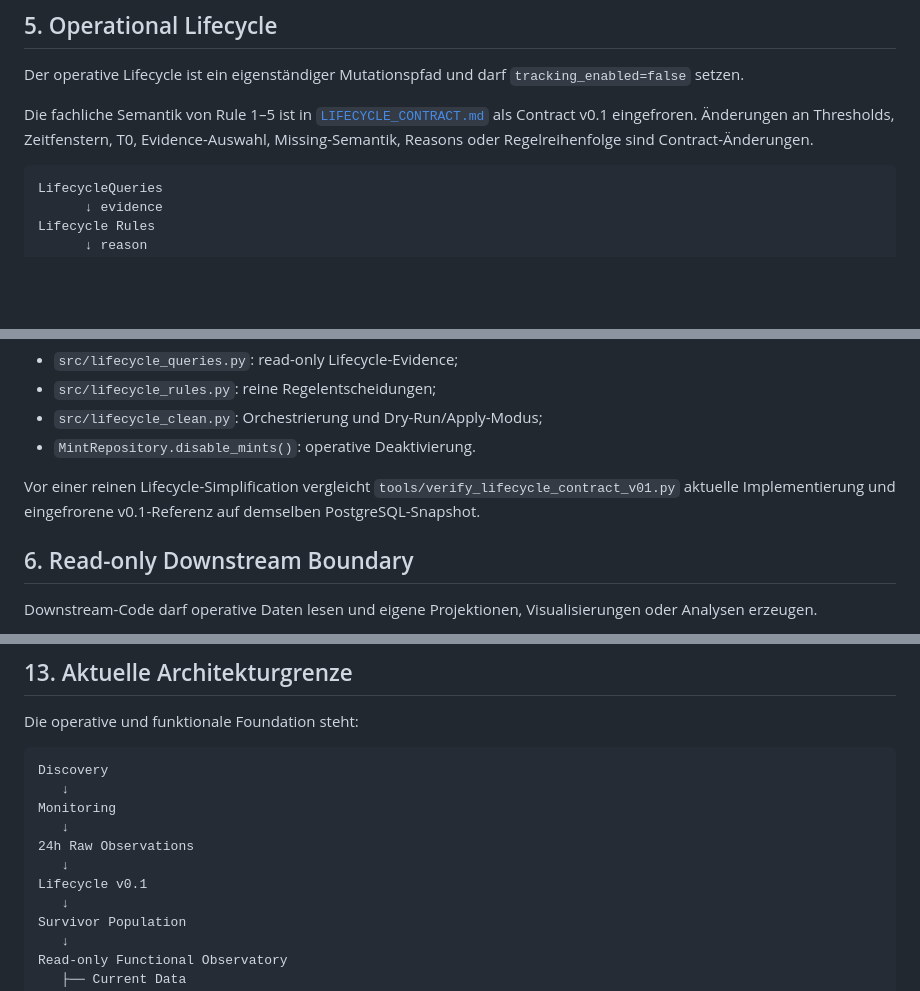
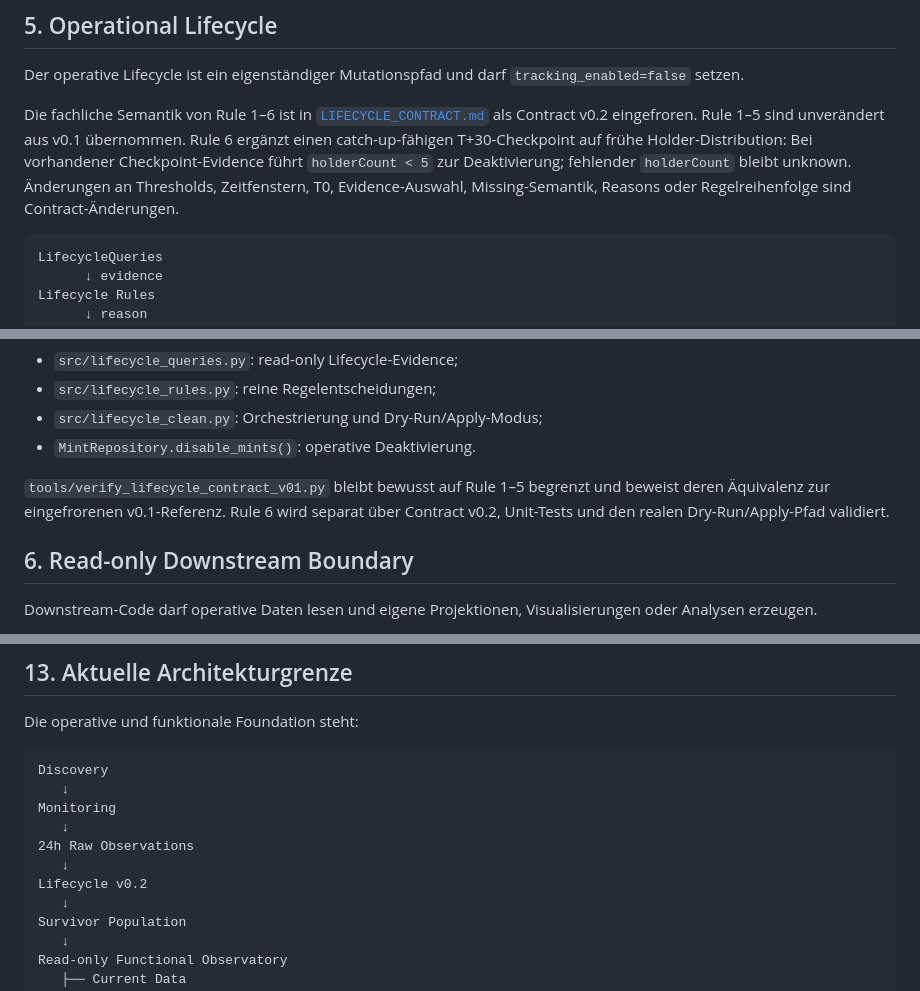
Before and after one commit to 0bLad20x/solana-token-observatory, a Markdown page: docs/architecture.md, 3 parts joined by grey strips. Rendered like a GitHub page; blank space fills up the shorter version.

Commit message:
Document Lifecycle v0.2 architecture

````diff
--- a/docs/architecture.md
+++ b/docs/architecture.md
@@ -99,7 +99,7 @@ Jupiter Search erfolgreich
 
 Der operative Lifecycle ist ein eigenständiger Mutationspfad und darf `tracking_enabled=false` setzen.
 
-Die fachliche Semantik von Rule 1–5 ist in [`LIFECYCLE_CONTRACT.md`](LIFECYCLE_CONTRACT.md) als Contract v0.1 eingefroren. Änderungen an Thresholds, Zeitfenstern, T0, Evidence-Auswahl, Missing-Semantik, Reasons oder Regelreihenfolge sind Contract-Änderungen.
+Die fachliche Semantik von Rule 1–6 ist in [`LIFECYCLE_CONTRACT.md`](LIFECYCLE_CONTRACT.md) als Contract v0.2 eingefroren. Rule 1–5 sind unverändert aus v0.1 übernommen. Rule 6 ergänzt einen catch-up-fähigen T+30-Checkpoint auf frühe Holder-Distribution: Bei vorhandener Checkpoint-Evidence führt `holderCount < 5` zur Deaktivierung; fehlender `holderCount` bleibt unknown. Änderungen an Thresholds, Zeitfenstern, T0, Evidence-Auswahl, Missing-Semantik, Reasons oder Regelreihenfolge sind Contract-Änderungen.
 
 ```text
 LifecycleQueries
@@ -120,7 +120,7 @@ tracking_enabled=false
 - `src/lifecycle_clean.py`: Orchestrierung und Dry-Run/Apply-Modus;
 - `MintRepository.disable_mints()`: operative Deaktivierung.
 
-Vor einer reinen Lifecycle-Simplification vergleicht `tools/verify_lifecycle_contract_v01.py` aktuelle Implementierung und eingefrorene v0.1-Referenz auf demselben PostgreSQL-Snapshot.
+`tools/verify_lifecycle_contract_v01.py` bleibt bewusst auf Rule 1–5 begrenzt und beweist deren Äquivalenz zur eingefrorenen v0.1-Referenz. Rule 6 wird separat über Contract v0.2, Unit-Tests und den realen Dry-Run/Apply-Pfad validiert.
 
 ## 6. Read-only Downstream Boundary
 
@@ -346,7 +346,7 @@ Monitoring
    ↓
 24h Raw Observations
    ↓
-Lifecycle v0.1
+Lifecycle v0.2
    ↓
 Survivor Population
    ↓
````
